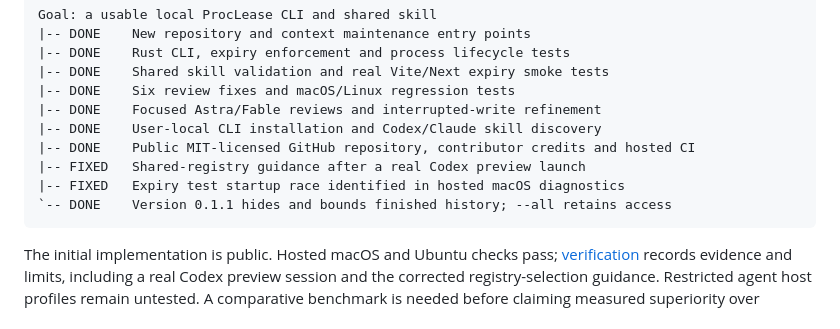
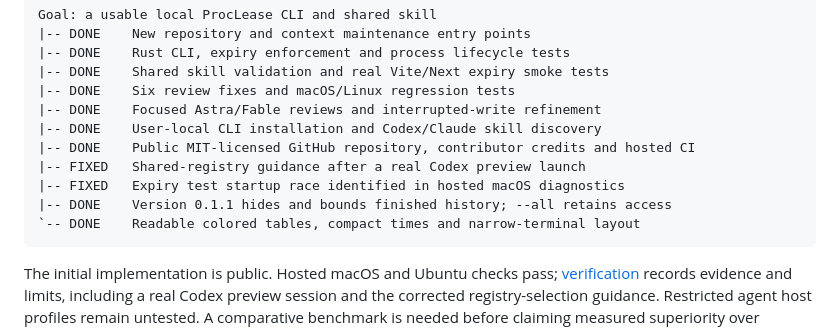
Before and after one commit to jaredchu/proclease, a Markdown page: docs/project-context.md, the part around the change. Rendered like a GitHub page.

````diff
--- a/docs/project-context.md
+++ b/docs/project-context.md
@@ -52,7 +52,8 @@ Goal: a usable local ProcLease CLI and shared skill
 |-- DONE    Public MIT-licensed GitHub repository, contributor credits and hosted CI
 |-- FIXED   Shared-registry guidance after a real Codex preview launch
 |-- FIXED   Expiry test startup race identified in hosted macOS diagnostics
-`-- DONE    Version 0.1.1 hides and bounds finished history; --all retains access
+|-- DONE    Version 0.1.1 hides and bounds finished history; --all retains access
+`-- DONE    Readable colored tables, compact times and narrow-terminal layout
 ```
 
 The initial implementation is public. Hosted macOS and Ubuntu checks pass;
````
Also changed, not shown: README.md (+9 -0 lines), docs/verification.md (+8 -2 lines), docs/assets/terminal-preview.png (added), 5 other files.
